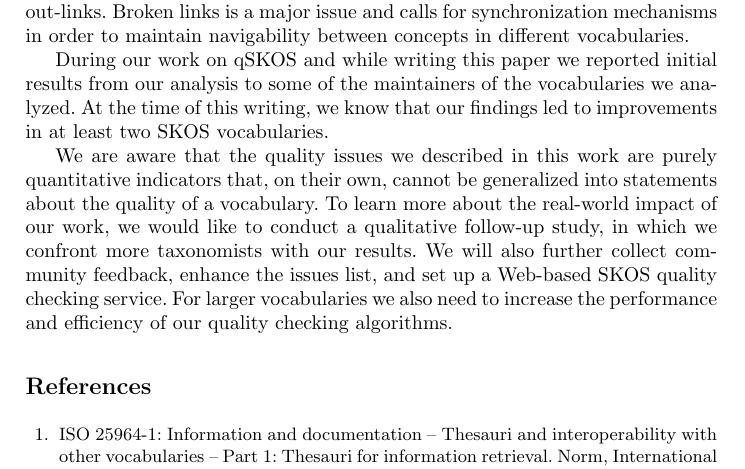
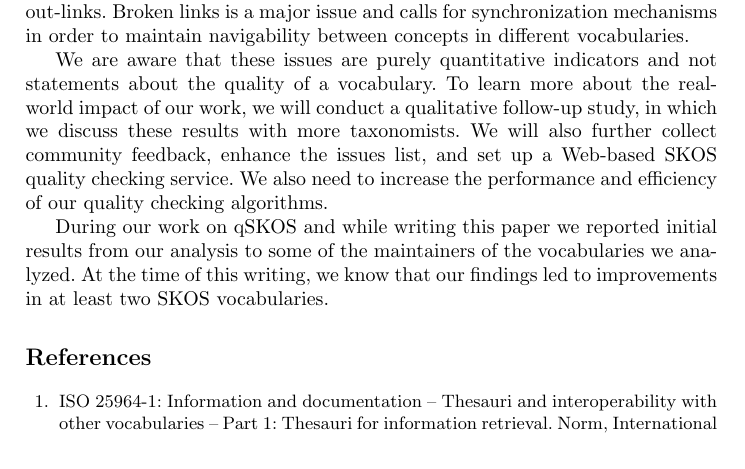
Before and after one commit to cmader/qSKOS-tpdl-paper, a LaTeX paper (main.tex, which reads conclusions.tex): part of page 11 of 13 before the commit and part of page 11 of 12 after it, cut so that both start at the same text. Compiled offline with pdfLaTeX.

Commit message:
polished conclusion

```diff
--- a/conclusions.tex
+++ b/conclusions.tex
@@ -3,6 +3,6 @@
 
 In this paper we presented possible quality issues in SKOS vocabularies and described how we implemented them as quality checking functions in our qSKOS quality assessment tool. We analyzed a representative set of existing SKOS vocabularies and found  issues in all of them. Labeling and documentation issues were omnipresent and also structural issues, which require further investigation by the vocabulary maintainers, were found in most vocabularies. Although SKOS is designed for Linked Data, many existing vocabularies still resemble their closed-system origin, which results in a relatively low number of in- and out-links. Broken links is a major issue and calls for synchronization mechanisms in order to maintain navigability between concepts in different vocabularies.
 
+We are aware that these issues are purely quantitative indicators and not statements about the quality of a vocabulary. To learn more about the real-world impact of our work, we will conduct a qualitative follow-up study, in which we discuss these results with more taxonomists. We will also further collect community feedback, enhance the issues list, and set up a Web-based SKOS quality checking service. We also need to increase the performance and efficiency of our quality checking algorithms.
+
 During our work on qSKOS and while writing this paper we reported initial results from our analysis to some of the maintainers of the vocabularies we analyzed. At the time of this writing, we know that our findings led to improvements in at least two SKOS vocabularies.
-
-We are aware that the quality issues we described in this work are purely quantitative indicators that, on their own, cannot be generalized into statements about the quality of a vocabulary. To learn more about the real-world impact of our work, we would like to conduct a qualitative follow-up study, in which we confront more taxonomists with our results. We will also further collect community feedback, enhance the issues list, and set up a Web-based SKOS quality checking service. For larger vocabularies we also need to increase the performance and efficiency of our quality checking algorithms.
```
